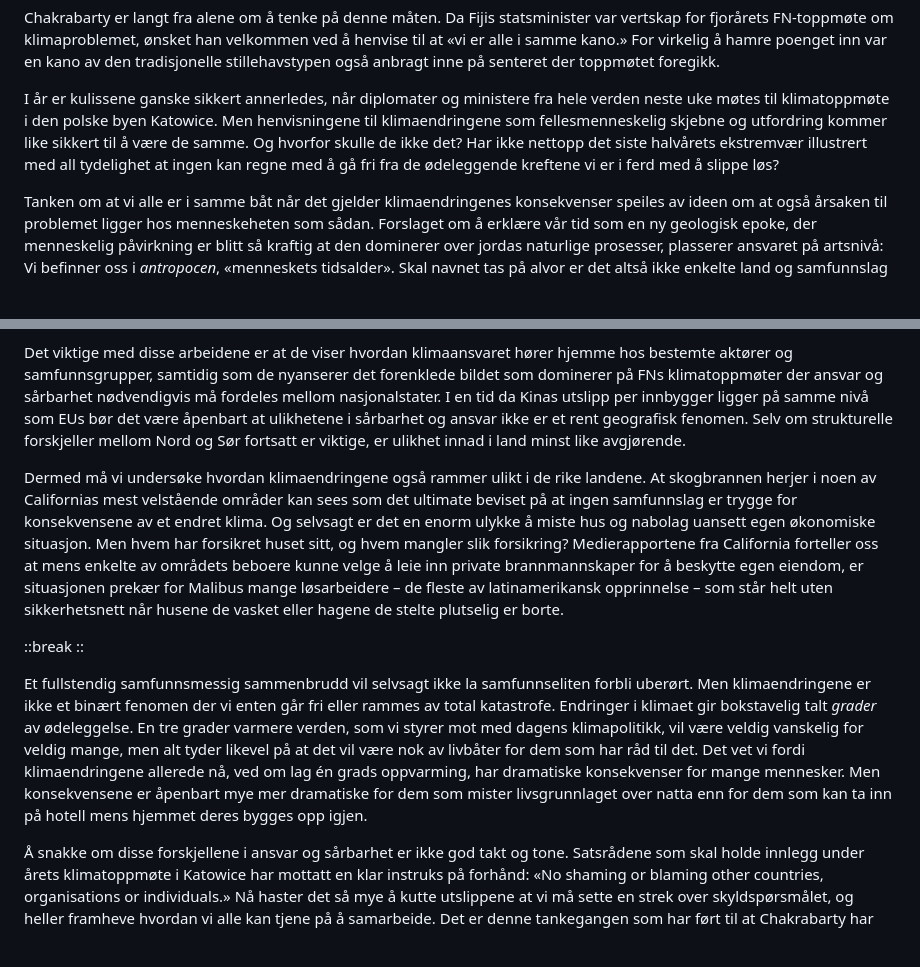
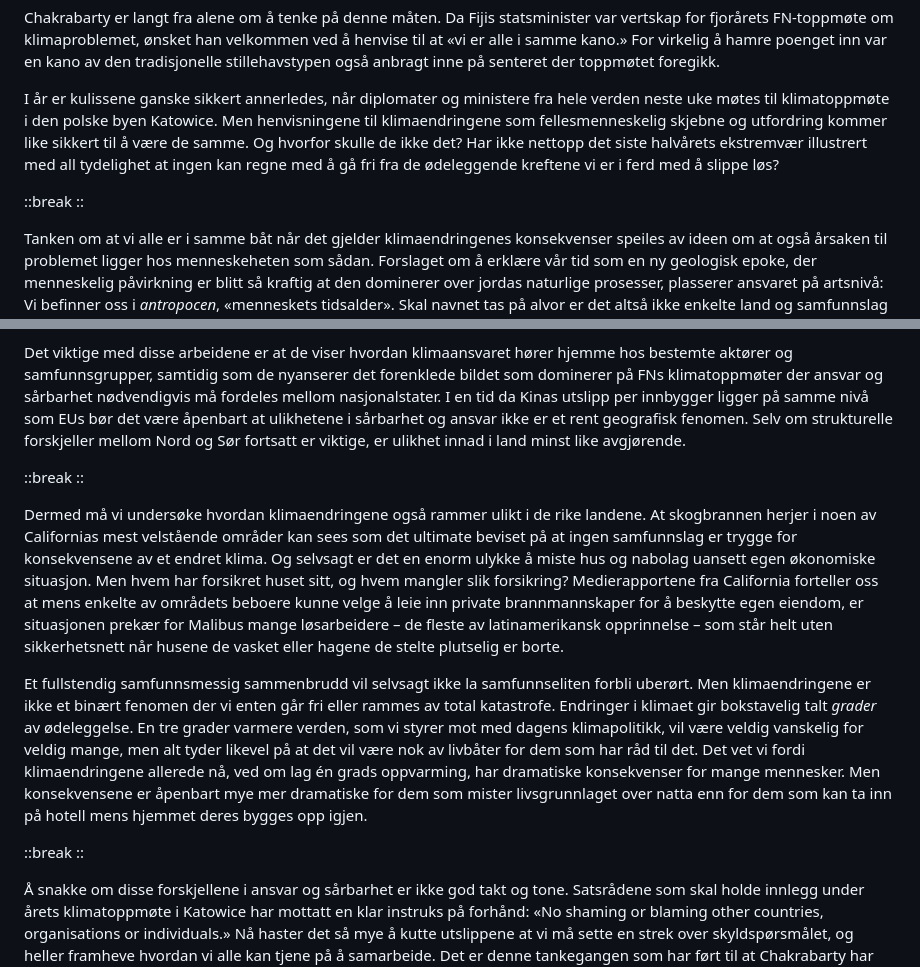
Before and after one commit to bardlahn/bard.lahn.no, a Markdown page: txt/_sub/ikke-i-samme-bat.md, 2 parts joined by grey strips. Rendered like a GitHub page; blank space fills up the shorter version.

Commit message:
MD cleanup

```diff
--- a/txt/_sub/ikke-i-samme-bat.md
+++ b/txt/_sub/ikke-i-samme-bat.md
@@ -35,6 +35,9 @@ Chakrabarty er langt fra alene om å tenke på denne måten. Da Fijis statsminis
 
 I år er kulissene ganske sikkert annerledes, når diplomater og ministere fra hele verden neste uke møtes til klimatoppmøte i den polske byen Katowice. Men henvisningene til klimaendringene som fellesmenneskelig skjebne og utfordring kommer like sikkert til å være de samme. Og hvorfor skulle de ikke det? Har ikke nettopp det siste halvårets ekstremvær illustrert med all tydelighet at ingen kan regne med å gå fri fra de ødeleggende kreftene vi er i ferd med å slippe løs?
 
+::break
+::
+
 Tanken om at vi alle er i samme båt når det gjelder klimaendringenes konsekvenser speiles av ideen om at også årsaken til problemet ligger hos menneskeheten som sådan. Forslaget om å erklære vår tid som en ny geologisk epoke, der menneskelig påvirkning er blitt så kraftig at den dominerer over jordas naturlige prosesser, plasserer ansvaret på artsnivå: Vi befinner oss i _antropocen_, «menneskets tidsalder». Skal navnet tas på alvor er det altså ikke enkelte land og samfunnslag eller bestemte økonomiske og politiske forhold som har ledet fram til denne historisk spesifikke situasjonen, men en udifferensiert menneskehet. På tilsvarende vis plasserer en del såkalt klimapsykologisk forskning problemet i hodene våre, som en allmenn tilbøyelighet til kortsiktighet og materielt forbruk.
 
 På denne måten blir brannen i Paradise konsekvensen av et slags menneskelig syndefall, eller av en moderne Promethevs-myte: Klimaendringene var mer eller mindre uunngåelige fra det tidspunktet mennesket lærte seg å ta ilden i bruk, eller – slik enkelte har foreslått i diskusjonen om tidfesting av _antropocen_ – fra det tidspunktet James Watt tok ut patent på den kulldrevne dampmaskinen.
@@ -61,12 +64,15 @@ I USA har historikere og journalister dokumentert hvordan fossilindustrien i nye
 
 Det viktige med disse arbeidene er at de viser hvordan klimaansvaret hører hjemme hos bestemte aktører og samfunnsgrupper, samtidig som de nyanserer det forenklede bildet som dominerer på FNs klimatoppmøter der ansvar og sårbarhet nødvendigvis må fordeles mellom nasjonalstater. I en tid da Kinas utslipp per innbygger ligger på samme nivå som EUs bør det være åpenbart at ulikhetene i sårbarhet og ansvar ikke er et rent geografisk fenomen. Selv om strukturelle forskjeller mellom Nord og Sør fortsatt er viktige, er ulikhet innad i land minst like avgjørende.
 
+::break
+::
+
 Dermed må vi undersøke hvordan klimaendringene også rammer ulikt i de rike landene. At skogbrannen herjer i noen av Californias mest velstående områder kan sees som det ultimate beviset på at ingen samfunnslag er trygge for konsekvensene av et endret klima. Og selvsagt er det en enorm ulykke å miste hus og nabolag uansett egen økonomiske situasjon. Men hvem har forsikret huset sitt, og hvem mangler slik forsikring? Medierapportene fra California forteller oss at mens enkelte av områdets beboere kunne velge å leie inn private brannmannskaper for å beskytte egen eiendom, er situasjonen prekær for Malibus mange løsarbeidere – de fleste av latinamerikansk opprinnelse – som står helt uten sikkerhetsnett når husene de vasket eller hagene de stelte plutselig er borte.
+
+Et fullstendig samfunnsmessig sammenbrudd vil selvsagt ikke la samfunnseliten forbli uberørt. Men klimaendringene er ikke et binært fenomen der vi enten går fri eller rammes av total katastrofe. Endringer i klimaet gir bokstavelig talt _grader_ av ødeleggelse. En tre grader varmere verden, som vi styrer mot med dagens klimapolitikk, vil være veldig vanskelig for veldig mange, men alt tyder likevel på at det vil være nok av livbåter for dem som har råd til det. Det vet vi fordi klimaendringene allerede nå, ved om lag én grads oppvarming, har dramatiske konsekvenser for mange mennesker. Men konsekvensene er åpenbart mye mer dramatiske for dem som mister livsgrunnlaget over natta enn for dem som kan ta inn på hotell mens hjemmet deres bygges opp igjen.
 
 ::break
 ::
-
-Et fullstendig samfunnsmessig sammenbrudd vil selvsagt ikke la samfunnseliten forbli uberørt. Men klimaendringene er ikke et binært fenomen der vi enten går fri eller rammes av total katastrofe. Endringer i klimaet gir bokstavelig talt _grader_ av ødeleggelse. En tre grader varmere verden, som vi styrer mot med dagens klimapolitikk, vil være veldig vanskelig for veldig mange, men alt tyder likevel på at det vil være nok av livbåter for dem som har råd til det. Det vet vi fordi klimaendringene allerede nå, ved om lag én grads oppvarming, har dramatiske konsekvenser for mange mennesker. Men konsekvensene er åpenbart mye mer dramatiske for dem som mister livsgrunnlaget over natta enn for dem som kan ta inn på hotell mens hjemmet deres bygges opp igjen.
 
 Å snakke om disse forskjellene i ansvar og sårbarhet er ikke god takt og tone. Satsrådene som skal holde innlegg under årets klimatoppmøte i Katowice har mottatt en klar instruks på forhånd: «No shaming or blaming other countries, organisations or individuals.» Nå haster det så mye å kutte utslippene at vi må sette en strek over skyldspørsmålet, og heller framheve hvordan vi alle kan tjene på å samarbeide. Det er denne tankegangen som har ført til at Chakrabarty har satt sitt postkoloniale perspektiv til side for i stedet å fokusere på menneskehetens felles ansvar. Og det er samme tankegang som kan få selv statsministeren i et druknende land til høflig å hevde at «vi er alle i samme kano».
 
```
